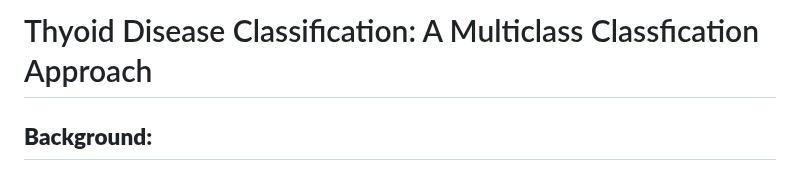
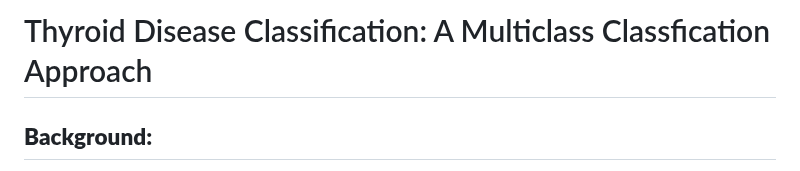
Before and after one commit to junaid-o/ML-04-ThyroidPrediction-Public, a Markdown page: Docs/Report.md, the part around the change. GitHub-like rendering.

```diff
--- a/Docs/Report.md
+++ b/Docs/Report.md
@@ -1,4 +1,4 @@
-# <h1 style="color: red; text-align:center; font-weight: bold">Thyoid Disease Classification: A Multiclass Classfication Approach</h1>
+# <h1 style="color: red; text-align:center; font-weight: bold">Thyroid Disease Classification: A Multiclass Classfication Approach</h1>
 
 
 ## **Background:**
```
